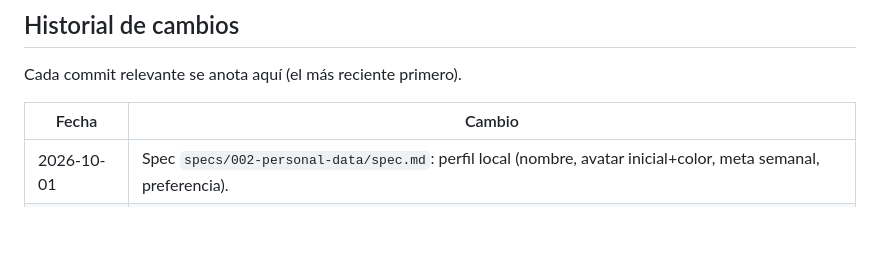
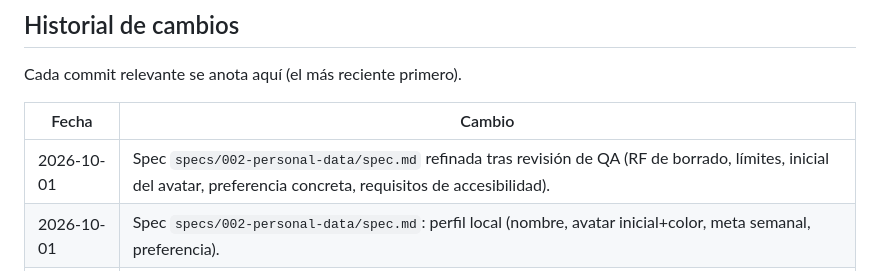
Before and after one commit to NikkenGP/diario-estudio, a Markdown page: README.md, the part around the change. Drawn GitHub-style; blank space fills up the shorter version.

Commit message:
docs: refinar spec 002 tras revision de QA

```diff
--- a/README.md
+++ b/README.md
@@ -82,6 +82,7 @@ Cada commit relevante se anota aquí (el más reciente primero).
 
 | Fecha | Cambio |
 |---|---|
+| 2026-10-01 | Spec `specs/002-personal-data/spec.md` refinada tras revisión de QA (RF de borrado, límites, inicial del avatar, preferencia concreta, requisitos de accesibilidad). |
 | 2026-10-01 | Spec `specs/002-personal-data/spec.md`: perfil local (nombre, avatar inicial+color, meta semanal, preferencia). |
 | 2026-10-01 | Limpieza de `MEMORY.md`: retirados los pendientes ya resueltos (token de Git y `calcularMejorRacha`). |
 | 2026-10-01 | `AGENTS.md` alineado con el código: clave `sesiones`, `{fecha, tema, minutos}`, stack real y verificación con `node --test`. |
```
Also changed, not shown: MEMORY.md (+1 -1 lines), specs/002-personal-data/spec.md (+150 -90 lines).
